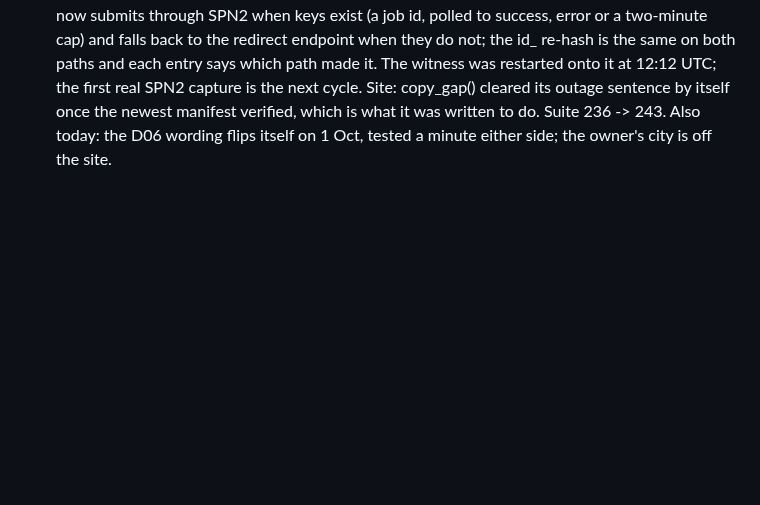
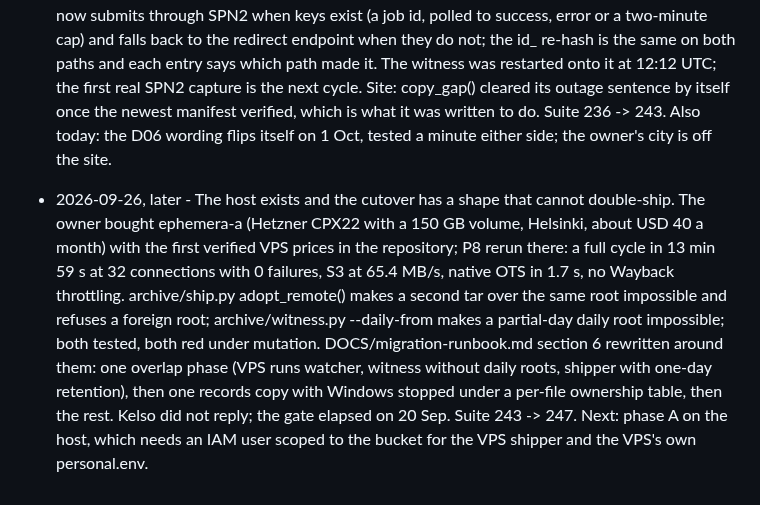
Before and after one commit to Kira-Ryan/ephemera, a Markdown page: PLAN.md, the part around the change. Rendered like a GitHub page; blank space fills up the shorter version.

Commit message:
PLAN: the host, the second P8, and the cutover's new shape
Co-Authored-By: Claude Fable 5.1 <noreply@anthropic.com>

```diff
--- a/PLAN.md
+++ b/PLAN.md
@@ -360,3 +360,14 @@ document's tracking table, not here.
   the newest manifest verified, which is what it was written to do. Suite 236 -> 243.
   Also today: the D06 wording flips itself on 1 Oct, tested a minute either side; the owner's city
   is off the site.
+- 2026-09-26, later - The host exists and the cutover has a shape that cannot double-ship. The
+  owner bought ephemera-a (Hetzner CPX22 with a 150 GB volume, Helsinki, about USD 40 a month) with
+  the first verified VPS prices in the repository; P8 rerun there: a full cycle in 13 min 59 s at
+  32 connections with 0 failures, S3 at 65.4 MB/s, native OTS in 1.7 s, no Wayback throttling.
+  archive/ship.py adopt_remote() makes a second tar over the same root impossible and refuses a
+  foreign root; archive/witness.py --daily-from makes a partial-day daily root impossible; both
+  tested, both red under mutation. DOCS/migration-runbook.md section 6 rewritten around them: one
+  overlap phase (VPS runs watcher, witness without daily roots, shipper with one-day retention),
+  then one records copy with Windows stopped under a per-file ownership table, then the rest. Kelso
+  did not reply; the gate elapsed on 20 Sep. Suite 243 -> 247. Next: phase A on the host, which
+  needs an IAM user scoped to the bucket for the VPS shipper and the VPS's own personal.env.
```
